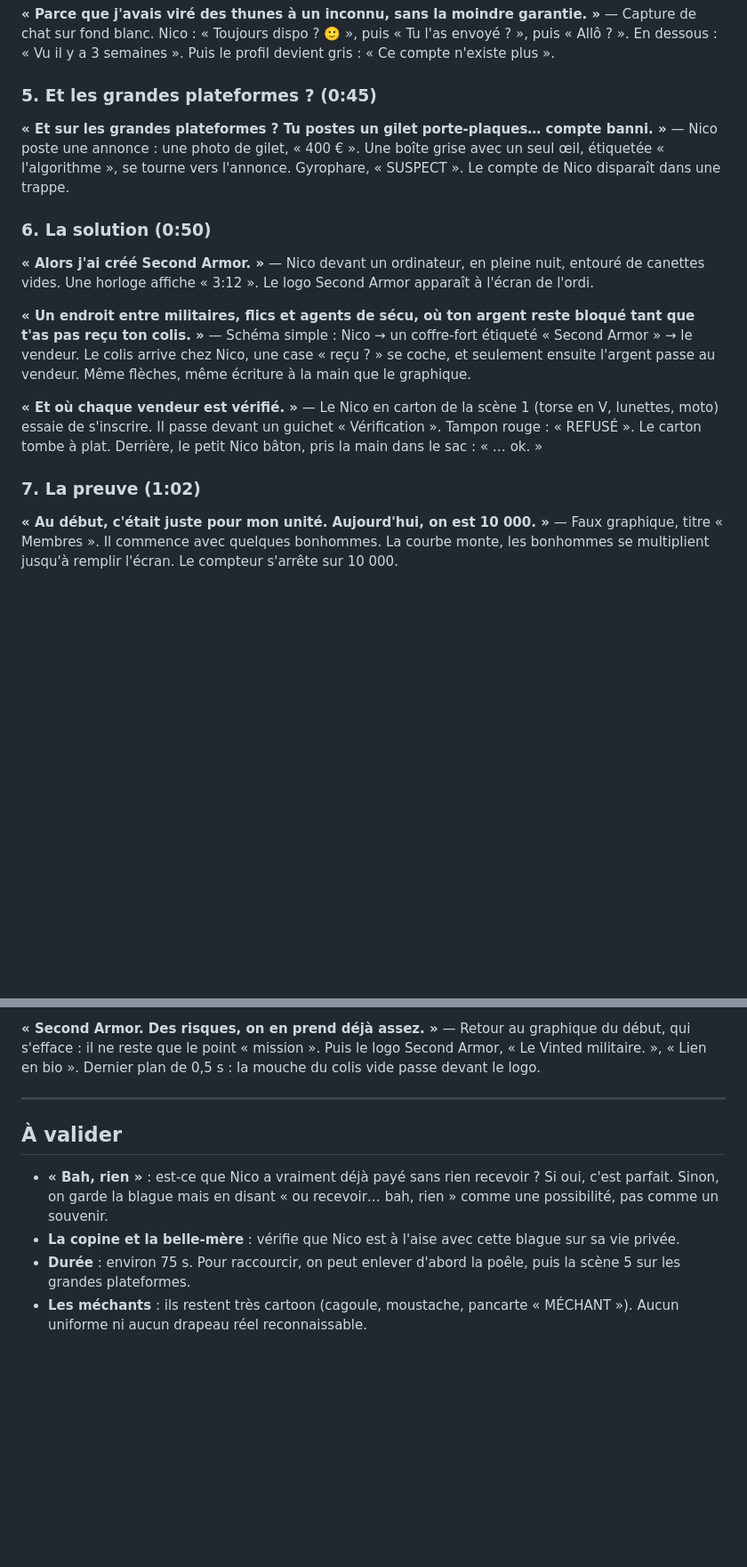
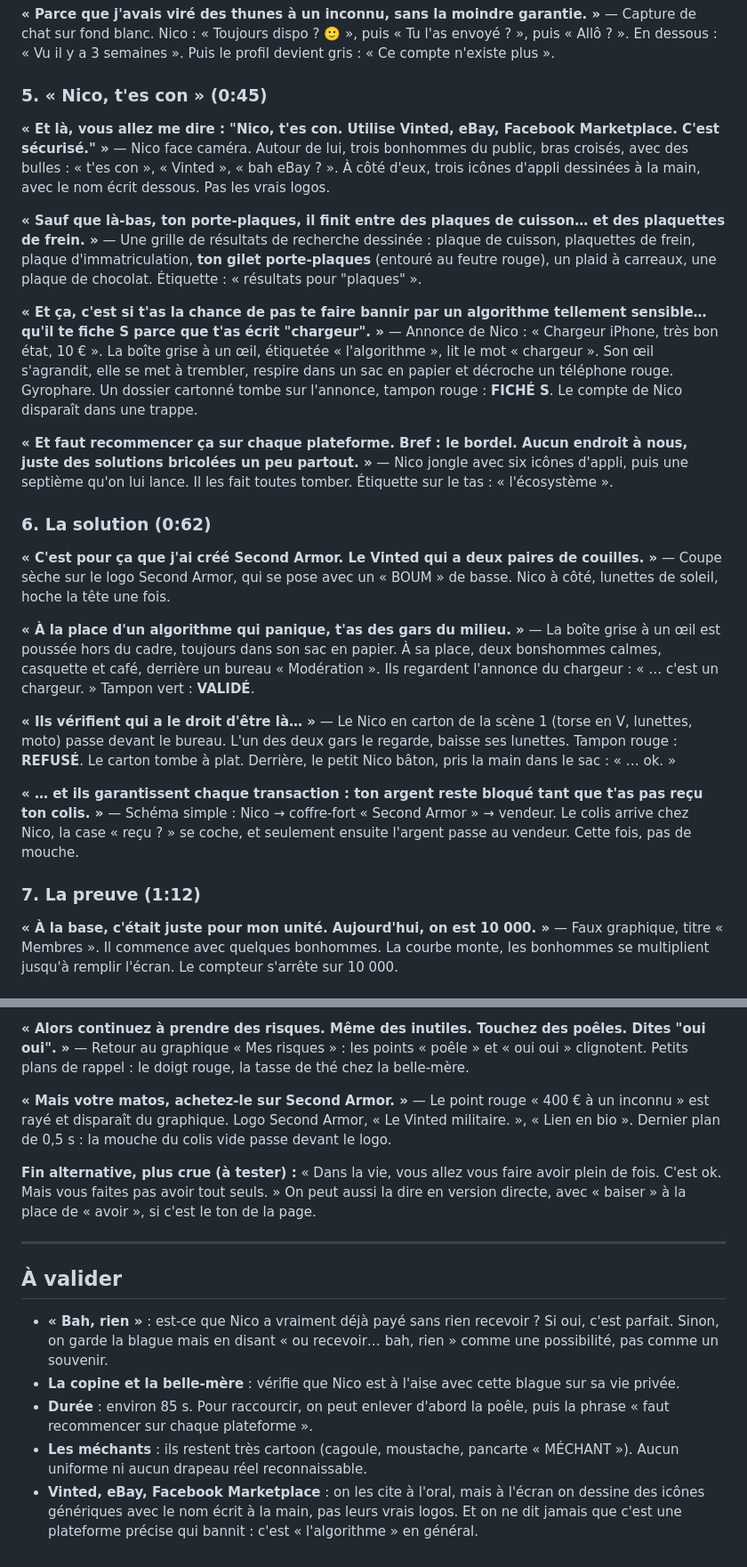
Before and after one commit to maxtouze/claude-, a Markdown page: SCRIPT.md, 2 parts joined by grey strips. Shown at 89% size. Drawn GitHub-style; blank space fills up the shorter version.

Commit message:
Script v5.1: 'Nico t'es con' platforms beat, over-sensitive algorithm joke, moderators instead of algorithm, callback ending
Co-Authored-By: Claude Opus 5.5 <noreply@anthropic.com>
Claude-Session: https://claude.ai/code/session_01TDsM8fLfCuSP7rKdwE5Lus

```diff
--- a/SCRIPT.md
+++ b/SCRIPT.md
@@ -66,24 +66,36 @@ Les visuels des versions précédentes (fond papier, tampons pochoir, fenêtres
 **« Parce que j'avais viré des thunes à un inconnu, sans la moindre garantie. »**
 — Capture de chat sur fond blanc. Nico : « Toujours dispo ? 🙂 », puis « Tu l'as envoyé ? », puis « Allô ? ». En dessous : « Vu il y a 3 semaines ». Puis le profil devient gris : « Ce compte n'existe plus ».
 
-### 5. Et les grandes plateformes ? (0:45)
+### 5. « Nico, t'es con » (0:45)
 
-**« Et sur les grandes plateformes ? Tu postes un gilet porte-plaques… compte banni. »**
-— Nico poste une annonce : une photo de gilet, « 400 € ». Une boîte grise avec un seul œil, étiquetée « l'algorithme », se tourne vers l'annonce. Gyrophare, « SUSPECT ». Le compte de Nico disparaît dans une trappe.
+**« Et là, vous allez me dire : "Nico, t'es con. Utilise Vinted, eBay, Facebook Marketplace. C'est sécurisé." »**
+— Nico face caméra. Autour de lui, trois bonhommes du public, bras croisés, avec des bulles : « t'es con », « Vinted », « bah eBay ? ». À côté d'eux, trois icônes d'appli dessinées à la main, avec le nom écrit dessous. Pas les vrais logos.
 
-### 6. La solution (0:50)
+**« Sauf que là-bas, ton porte-plaques, il finit entre des plaques de cuisson… et des plaquettes de frein. »**
+— Une grille de résultats de recherche dessinée : plaque de cuisson, plaquettes de frein, plaque d'immatriculation, **ton gilet porte-plaques** (entouré au feutre rouge), un plaid à carreaux, une plaque de chocolat. Étiquette : « résultats pour "plaques" ».
 
-**« Alors j'ai créé Second Armor. »**
-— Nico devant un ordinateur, en pleine nuit, entouré de canettes vides. Une horloge affiche « 3:12 ». Le logo Second Armor apparaît à l'écran de l'ordi.
+**« Et ça, c'est si t'as la chance de pas te faire bannir par un algorithme tellement sensible… qu'il te fiche S parce que t'as écrit "chargeur". »**
+— Annonce de Nico : « Chargeur iPhone, très bon état, 10 € ». La boîte grise à un œil, étiquetée « l'algorithme », lit le mot « chargeur ». Son œil s'agrandit, elle se met à trembler, respire dans un sac en papier et décroche un téléphone rouge. Gyrophare. Un dossier cartonné tombe sur l'annonce, tampon rouge : **FICHÉ S**. Le compte de Nico disparaît dans une trappe.
 
-**« Un endroit entre militaires, flics et agents de sécu, où ton argent reste bloqué tant que t'as pas reçu ton colis. »**
-— Schéma simple : Nico → un coffre-fort étiqueté « Second Armor » → le vendeur. Le colis arrive chez Nico, une case « reçu ? » se coche, et seulement ensuite l'argent passe au vendeur. Même flèches, même écriture à la main que le graphique.
+**« Et faut recommencer ça sur chaque plateforme. Bref : le bordel. Aucun endroit à nous, juste des solutions bricolées un peu partout. »**
+— Nico jongle avec six icônes d'appli, puis une septième qu'on lui lance. Il les fait toutes tomber. Étiquette sur le tas : « l'écosystème ».
 
-**« Et où chaque vendeur est vérifié. »**
-— Le Nico en carton de la scène 1 (torse en V, lunettes, moto) essaie de s'inscrire. Il passe devant un guichet « Vérification ». Tampon rouge : « REFUSÉ ». Le carton tombe à plat. Derrière, le petit Nico bâton, pris la main dans le sac : « … ok. »
+### 6. La solution (0:62)
 
-### 7. La preuve (1:02)
+**« C'est pour ça que j'ai créé Second Armor. Le Vinted qui a deux paires de couilles. »**
+— Coupe sèche sur le logo Second Armor, qui se pose avec un « BOUM » de basse. Nico à côté, lunettes de soleil, hoche la tête une fois.
 
-**« Au début, c'était juste pour mon unité. Aujourd'hui, on est 10 000. »**
+**« À la place d'un algorithme qui panique, t'as des gars du milieu. »**
+— La boîte grise à un œil est poussée hors du cadre, toujours dans son sac en papier. À sa place, deux bonshommes calmes, casquette et café, derrière un bureau « Modération ». Ils regardent l'annonce du chargeur : « … c'est un chargeur. » Tampon vert : **VALIDÉ**.
+
+**« Ils vérifient qui a le droit d'être là… »**
+— Le Nico en carton de la scène 1 (torse en V, lunettes, moto) passe devant le bureau. L'un des deux gars le regarde, baisse ses lunettes. Tampon rouge : **REFUSÉ**. Le carton tombe à plat. Derrière, le petit Nico bâton, pris la main dans le sac : « … ok. »
+
+**« … et ils garantissent chaque transaction : ton argent reste bloqué tant que t'as pas reçu ton colis. »**
+— Schéma simple : Nico → coffre-fort « Second Armor » → vendeur. Le colis arrive chez Nico, la case « reçu ? » se coche, et seulement ensuite l'argent passe au vendeur. Cette fois, pas de mouche.
+
+### 7. La preuve (1:12)
+
+**« À la base, c'était juste pour mon unité. Aujourd'hui, on est 10 000. »**
 — Faux graphique, titre « Membres ». Il commence avec quelques bonhommes. La courbe monte, les bonhommes se multiplient jusqu'à remplir l'écran. Le compteur s'arrête sur 10 000.
 
@@ -91,6 +103,11 @@ Les visuels des versions précédentes (fond papier, tampons pochoir, fenêtres
 
-**« Second Armor. Des risques, on en prend déjà assez. »**
-— Retour au graphique du début, qui s'efface : il ne reste que le point « mission ». Puis le logo Second Armor, « Le Vinted militaire. », « Lien en bio ». Dernier plan de 0,5 s : la mouche du colis vide passe devant le logo.
+**« Alors continuez à prendre des risques. Même des inutiles. Touchez des poêles. Dites "oui oui". »**
+— Retour au graphique « Mes risques » : les points « poêle » et « oui oui » clignotent. Petits plans de rappel : le doigt rouge, la tasse de thé chez la belle-mère.
+
+**« Mais votre matos, achetez-le sur Second Armor. »**
+— Le point rouge « 400 € à un inconnu » est rayé et disparaît du graphique. Logo Second Armor, « Le Vinted militaire. », « Lien en bio ». Dernier plan de 0,5 s : la mouche du colis vide passe devant le logo.
+
+**Fin alternative, plus crue (à tester) :** « Dans la vie, vous allez vous faire avoir plein de fois. C'est ok. Mais vous faites pas avoir tout seuls. » On peut aussi la dire en version directe, avec « baiser » à la place de « avoir », si c'est le ton de la page.
 
 ---
 
@@ -98,5 +115,6 @@ Les visuels des versions précédentes (fond papier, tampons pochoir, fenêtres
 
 - **« Bah, rien »** : est-ce que Nico a vraiment déjà payé sans rien recevoir ? Si oui, c'est parfait. Sinon, on garde la blague mais en disant « ou recevoir… bah, rien » comme une possibilité, pas comme un souvenir.
 - **La copine et la belle-mère** : vérifie que Nico est à l'aise avec cette blague sur sa vie privée.
-- **Durée** : environ 75 s. Pour raccourcir, on peut enlever d'abord la poêle, puis la scène 5 sur les grandes plateformes.
+- **Durée** : environ 85 s. Pour raccourcir, on peut enlever d'abord la poêle, puis la phrase « faut recommencer sur chaque plateforme ».
 - **Les méchants** : ils restent très cartoon (cagoule, moustache, pancarte « MÉCHANT »). Aucun uniforme ni aucun drapeau réel reconnaissable.
+- **Vinted, eBay, Facebook Marketplace** : on les cite à l'oral, mais à l'écran on dessine des icônes génériques avec le nom écrit à la main, pas leurs vrais logos. Et on ne dit jamais que c'est une plateforme précise qui bannit : c'est « l'algorithme » en général.
```
Also changed, not shown: other parts of SCRIPT.md (+2 -2 lines).
